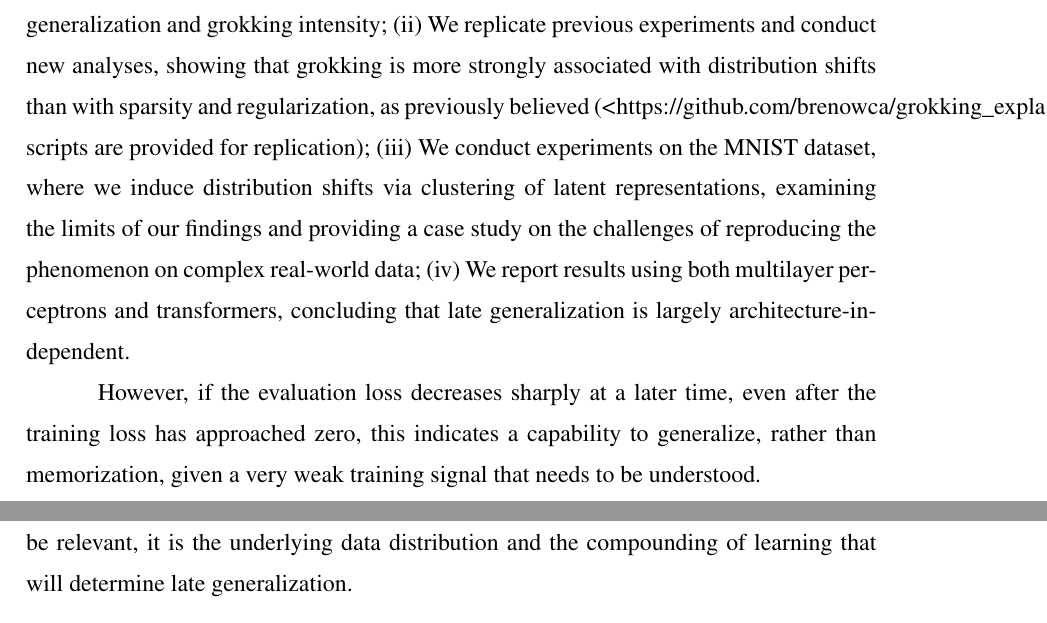
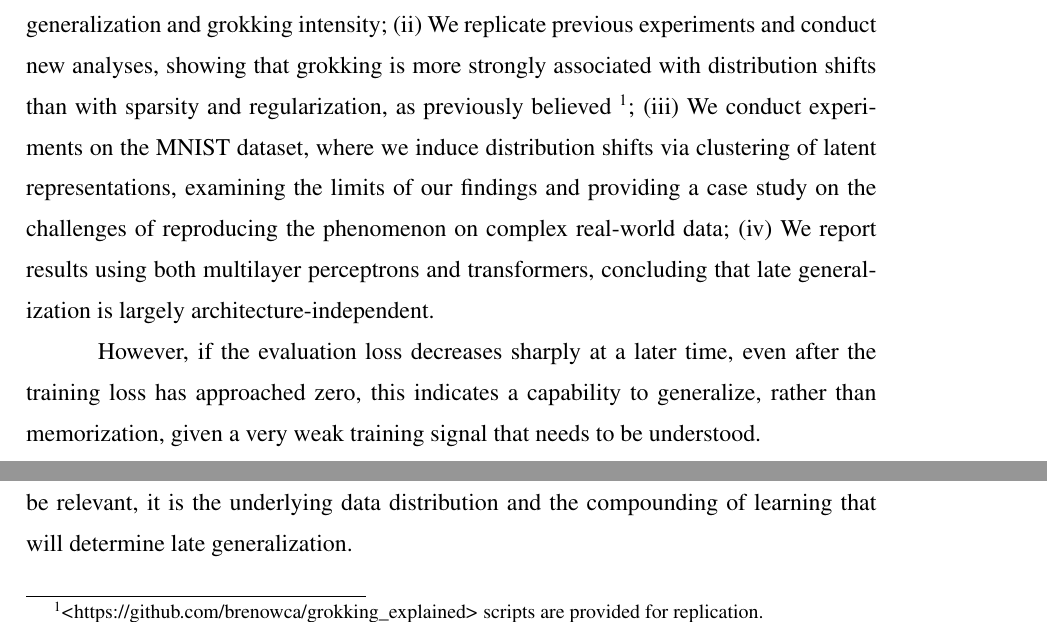
Before and after one commit to brenowca/phd_thesis, a LaTeX thesis (infufrgs/ppgc-prop-tese.tex, which reads infufrgs/chapters/learning_phenomena.tex): two parts of pages 21 and 22 of 38, joined at a grey line, cut so that both start at the same text. Compiled offline with pdfLaTeX; a LaTeX package or settings file that is missing is left out.

Commit message:
footnote

```diff
--- a/infufrgs/chapters/learning_phenomena.tex
+++ b/infufrgs/chapters/learning_phenomena.tex
@@ -34,7 +34,7 @@ Our study reveals that a specific type of distribution shift, caused by the samp
 The contributions of this chapter are as follows:
 \begin{enumerate*}[label=(\roman*)]
     \item We introduce two synthetic datasets based on class hierarchies, designed to serve as benchmarks for analyzing late generalization and grokking intensity;
-    \item We replicate previous experiments and conduct new analyses, showing that grokking is more strongly associated with distribution shifts than with sparsity and regularization, as previously believed (\url{\repourl} scripts are provided for replication);
+    \item We replicate previous experiments and conduct new analyses, showing that grokking is more strongly associated with distribution shifts than with sparsity and regularization, as previously believed \footnote{\url{\repourl} scripts are provided for replication.};
     \item We conduct experiments on the MNIST dataset, where we induce distribution shifts via clustering of latent representations, examining the limits of our findings and providing a case study on the challenges of reproducing the phenomenon on complex real-world data;
     \item We report results using both multilayer perceptrons and transformers, concluding that late generalization is largely architecture-independent.
 \end{enumerate*}
```
